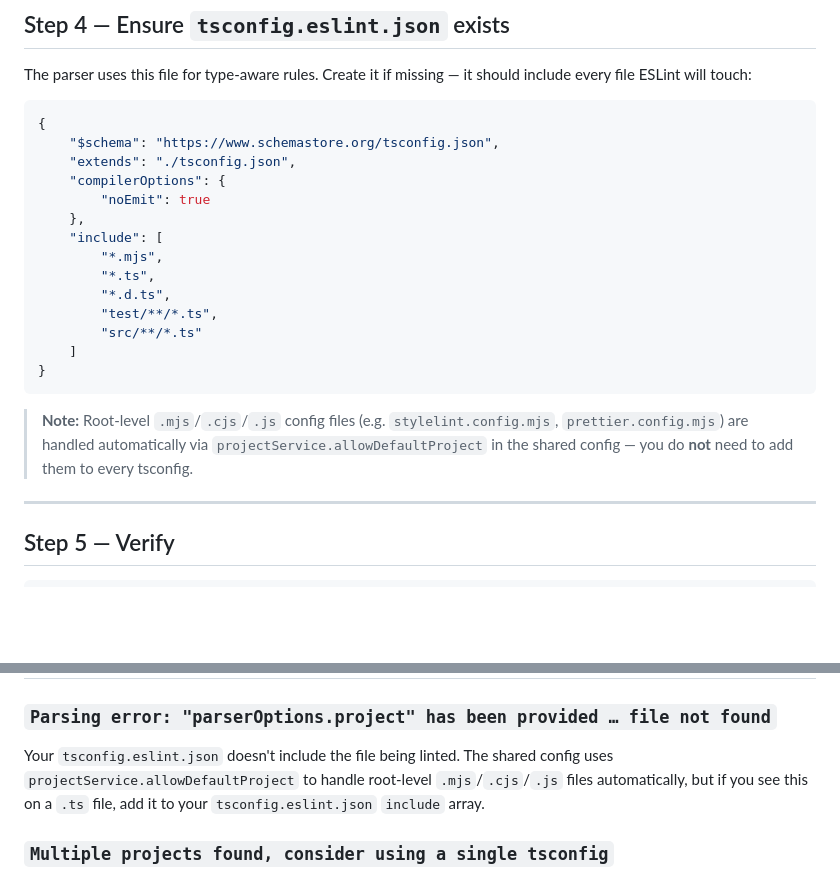
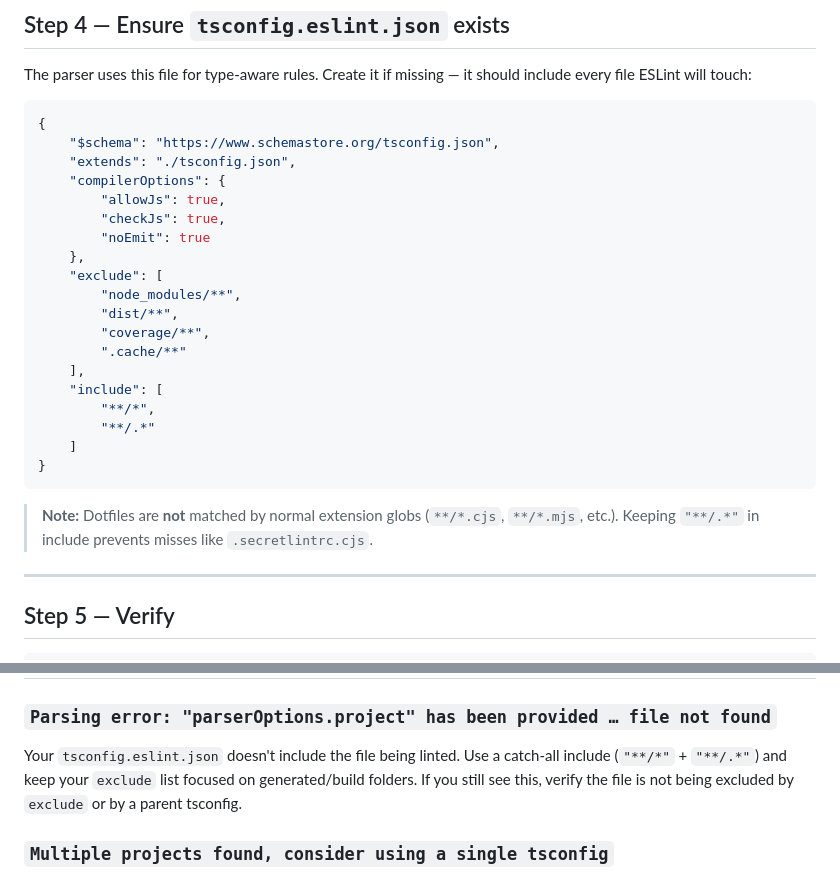
Before and after one commit to Nick2bad4u/eslint-config-nick2bad4u, a Markdown page: MIGRATION.md, 2 parts joined by grey strips. GitHub-like rendering; blank space fills up the shorter version.

Commit message:
✨ [feat] (migration) Enhance tsconfig.eslint.json with improved include/exclude patterns  - Add "allowJs" and "checkJs" options to compilerOptions  - Update include patterns to catch dotfiles  - Refine exclude patterns for better clarity
Signed-off-by: Nick2bad4u <20943337+Nick2bad4u@users.noreply.github.com>

````diff
--- a/MIGRATION.md
+++ b/MIGRATION.md
@@ -234,21 +234,26 @@ Create it if missing — it should include every file ESLint will touch:
     "$schema": "https://www.schemastore.org/tsconfig.json",
     "extends": "./tsconfig.json",
     "compilerOptions": {
+        "allowJs": true,
+        "checkJs": true,
         "noEmit": true
     },
+    "exclude": [
+        "node_modules/**",
+        "dist/**",
+        "coverage/**",
+        ".cache/**"
+    ],
     "include": [
-        "*.mjs",
-        "*.ts",
-        "*.d.ts",
-        "test/**/*.ts",
-        "src/**/*.ts"
+        "**/*",
+        "**/.*"
     ]
 }
 ```
 
-> **Note:** Root-level `.mjs`/`.cjs`/`.js` config files (e.g. `stylelint.config.mjs`,
-> `prettier.config.mjs`) are handled automatically via `projectService.allowDefaultProject`
-> in the shared config — you do **not** need to add them to every tsconfig.
+> **Note:** Dotfiles are **not** matched by normal extension globs (`**/*.cjs`,
+> `**/*.mjs`, etc.). Keeping `"**/.*"` in include prevents misses like
+> `.secretlintrc.cjs`.
 
 ---
 
@@ -300,9 +305,9 @@ All presets are exposed on the default export (`.configs`) and as the `presets`
 ### `Parsing error: "parserOptions.project" has been provided … file not found`
 
 Your `tsconfig.eslint.json` doesn't include the file being linted.
-The shared config uses `projectService.allowDefaultProject` to handle root-level
-`.mjs`/`.cjs`/`.js` files automatically, but if you see this on a `.ts` file,
-add it to your `tsconfig.eslint.json` `include` array.
+Use a catch-all include (`"**/*"` + `"**/.*"`) and keep your `exclude` list
+focused on generated/build folders. If you still see this, verify the file is
+not being excluded by `exclude` or by a parent tsconfig.
 
 ### `Multiple projects found, consider using a single tsconfig`
 
````
